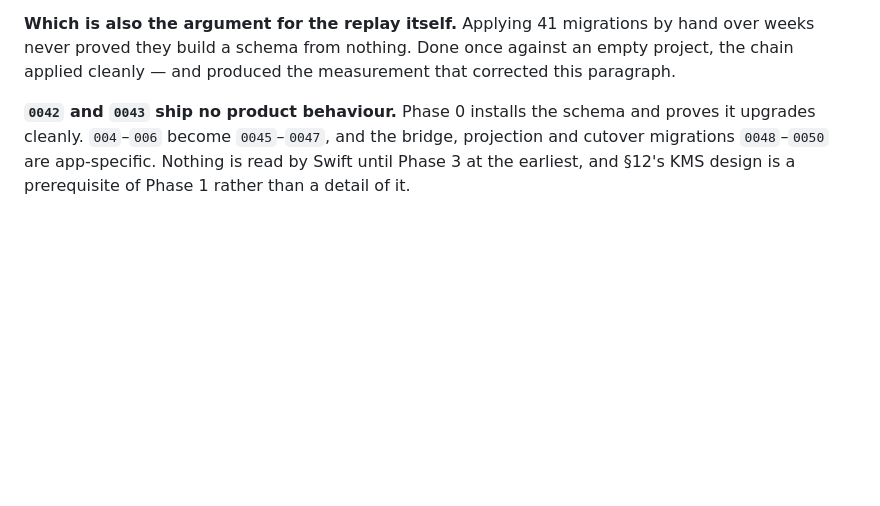
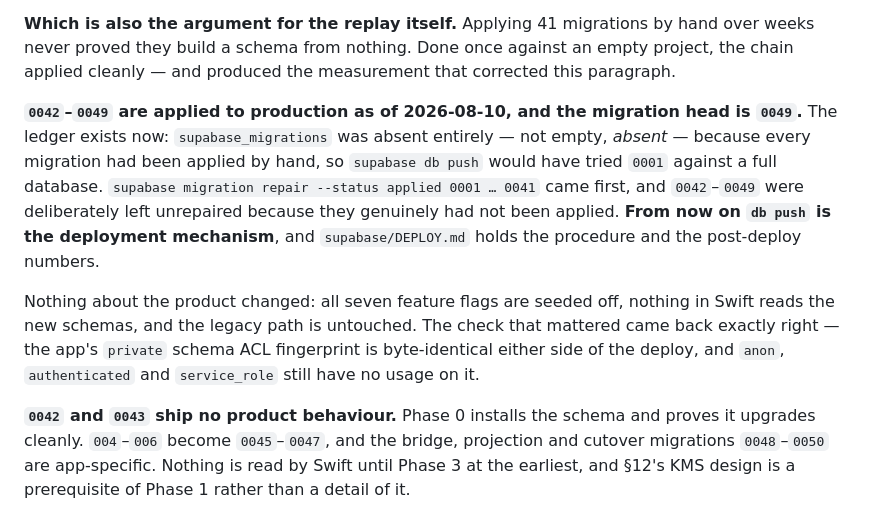
Before and after one commit to Shinghei98/Written, a Markdown page: CLAUDE.md, the part around the change. Drawn GitHub-style; blank space fills up the shorter version.

```diff
--- a/CLAUDE.md
+++ b/CLAUDE.md
@@ -1562,6 +1562,21 @@ hand over weeks never proved they build a schema from nothing. Done once against
 an empty project, the chain applied cleanly — and produced the measurement that
 corrected this paragraph.
 
+**`0042`–`0049` are applied to production as of 2026-08-10, and the migration
+head is `0049`.** The ledger exists now: `supabase_migrations` was absent
+entirely — not empty, *absent* — because every migration had been applied by
+hand, so `supabase db push` would have tried `0001` against a full database.
+`supabase migration repair --status applied 0001 … 0041` came first, and
+`0042`–`0049` were deliberately left unrepaired because they genuinely had not
+been applied. **From now on `db push` is the deployment mechanism**, and
+`supabase/DEPLOY.md` holds the procedure and the post-deploy numbers.
+
+Nothing about the product changed: all seven feature flags are seeded off,
+nothing in Swift reads the new schemas, and the legacy path is untouched. The
+check that mattered came back exactly right — the app's `private` schema ACL
+fingerprint is byte-identical either side of the deploy, and `anon`,
+`authenticated` and `service_role` still have no usage on it.
+
 **`0042` and `0043` ship no product behaviour.** Phase 0 installs the schema and
 proves it upgrades cleanly. `004`–`006` become `0045`–`0047`, and the bridge,
 projection and cutover migrations `0048`–`0050` are app-specific. Nothing is
```
Also changed, not shown: supabase/DEPLOY.md (+30 -2 lines).
